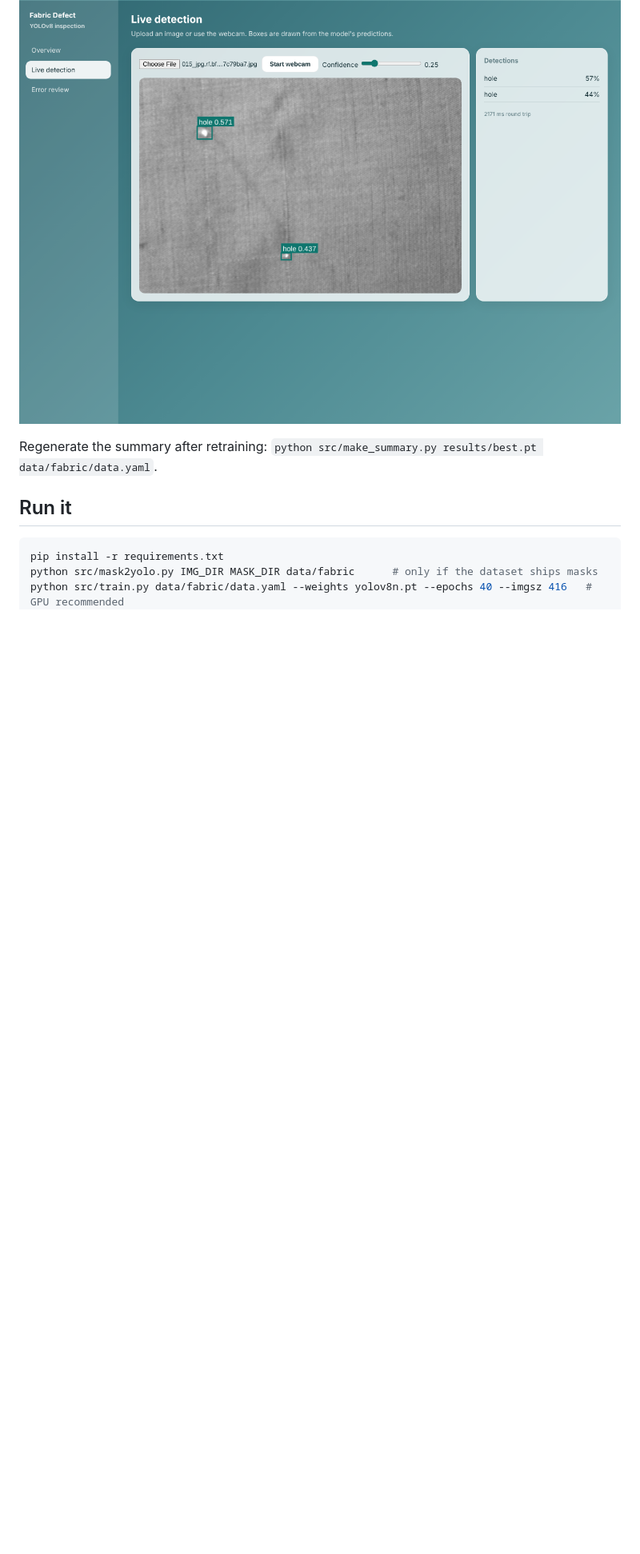
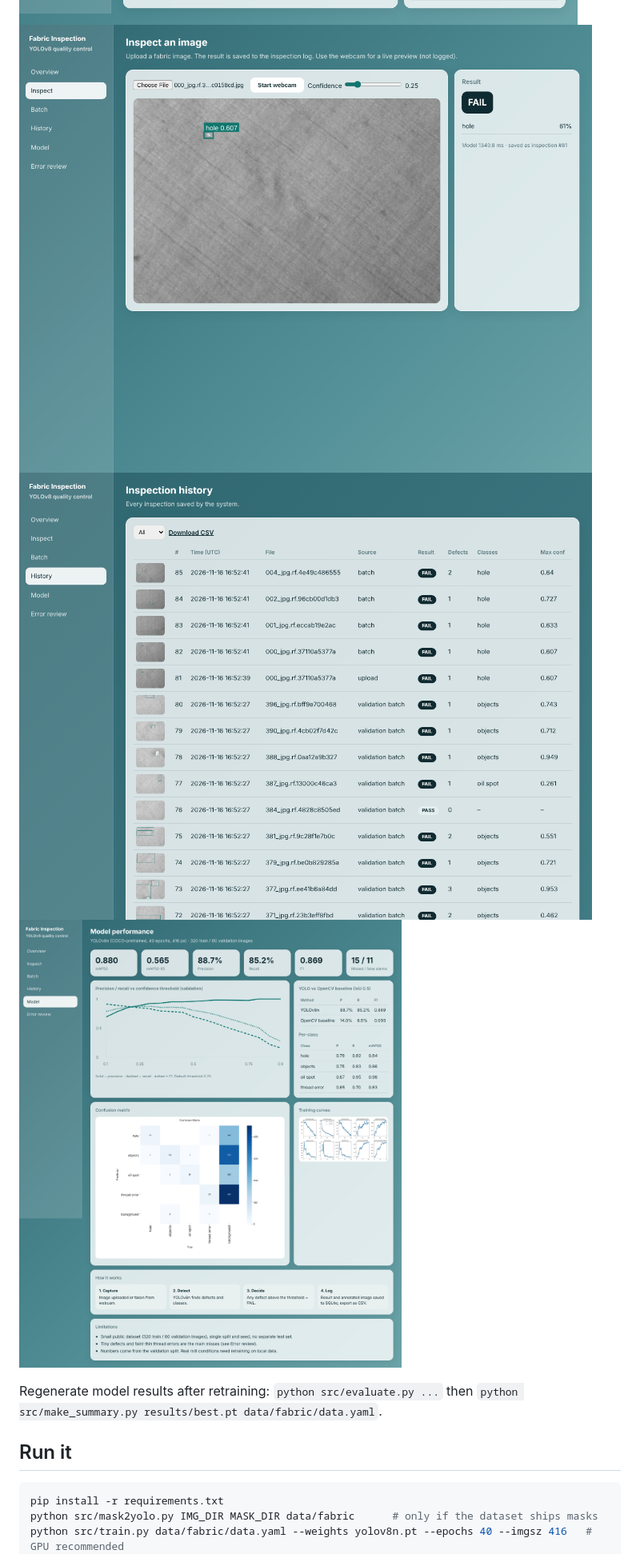
Before and after one commit to ammaran620-de/Febric-Defect, a Markdown page: README.md, the part around one of its changes. Shown at 80% size. Drawn GitHub-style; pictures changed too: docs/dashboard-history.png (added), docs/dashboard-inspect.png (added), docs/dashboard-live.png (deleted); blank space fills up the shorter version.

Commit message:
Full inspection system: SQLite log, batch mode, history with CSV export, model page and threshold sweep

````diff
--- a/README.md
+++ b/README.md
@@ -43,8 +56,10 @@ Run `uvicorn src.app:app --port 8000` and open http://localhost:8000. Pages: **O
 
 ![Overview](docs/dashboard-overview.png)
-![Live detection](docs/dashboard-live.png)
+![Inspect](docs/dashboard-inspect.png)
+![History](docs/dashboard-history.png)
+![Model](docs/dashboard-model.png)
 
-Regenerate the summary after retraining: `python src/make_summary.py results/best.pt data/fabric/data.yaml`.
+Regenerate model results after retraining: `python src/evaluate.py ...` then `python src/make_summary.py results/best.pt data/fabric/data.yaml`.
 
 ## Run it
 ```bash
````
Also changed, not shown: other parts of README.md (+15 -2 lines), docs/dashboard-batch.png (added), 8 other files.
